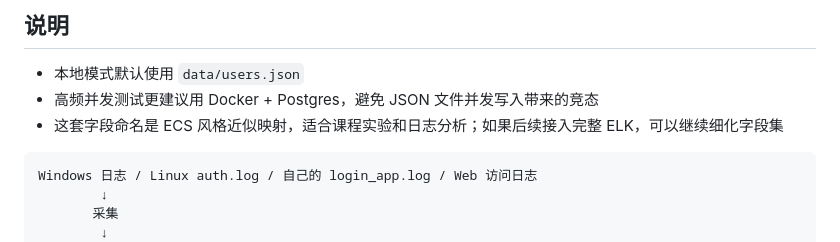
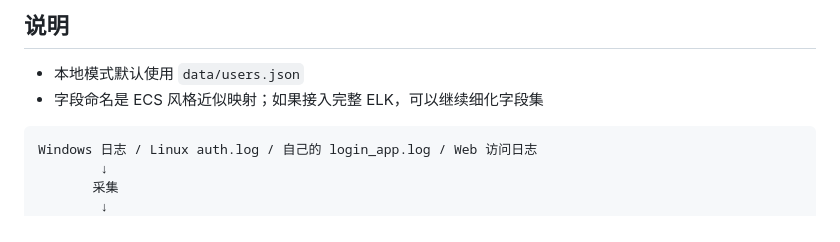
Before and after one commit to snowskyo-o/auth_log_exp, a Markdown page: README.md, the part around the change. Drawn GitHub-style.

````diff
--- a/README.md
+++ b/README.md
@@ -184,8 +184,7 @@ python scripts/parse_logs.py logs/login_app.log --format csv > parsed.csv
 ## 说明
 
 - 本地模式默认使用 `data/users.json`
-- 高频并发测试更建议用 Docker + Postgres，避免 JSON 文件并发写入带来的竞态
-- 这套字段命名是 ECS 风格近似映射，适合课程实验和日志分析；如果后续接入完整 ELK，可以继续细化字段集
+- 字段命名是 ECS 风格近似映射；如果接入完整 ELK，可以继续细化字段集
 ```bash
 Windows 日志 / Linux auth.log / 自己的 login_app.log / Web 访问日志
         ↓
````
